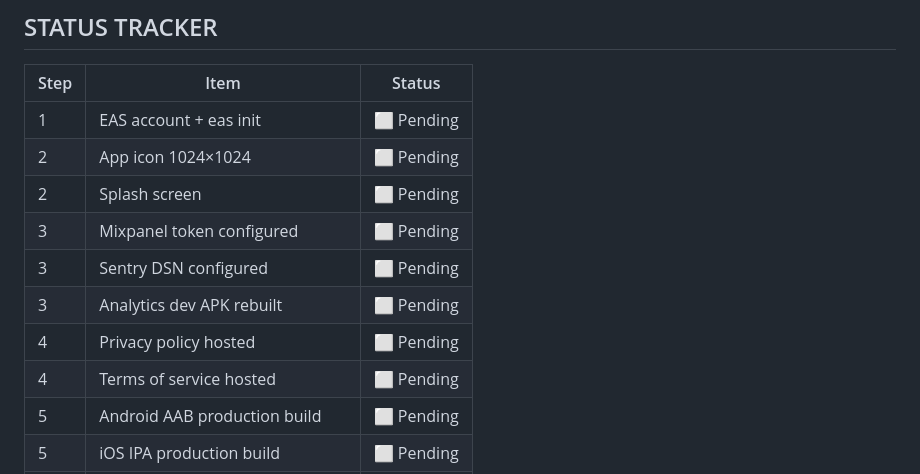
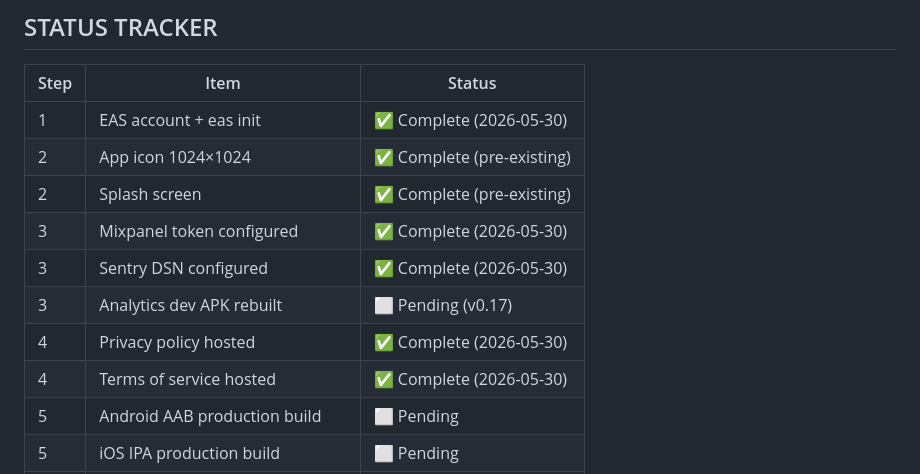
Before and after one commit to PCSchmidt/SITREP, a Markdown page: STORE_SUBMISSION_CHECKLIST.md, the part around the change. GitHub-like rendering.

Commit message:
Docs: Mark v0.16 App Store Prep complete
All automatable steps done:
- EAS project initialized (c0284b13-8077-4be7-acc5-e0cafbf0f3e2)
- Mixpanel + Sentry tokens configured
- Privacy policy + Terms hosted at pcschmidt.github.io/sitrep
- App icons verified (1024x1024, SITREP-branded)

Ready for v0.17 Beta Testing.

```diff
--- a/STORE_SUBMISSION_CHECKLIST.md
+++ b/STORE_SUBMISSION_CHECKLIST.md
@@ -186,14 +186,14 @@ Run the app on a physical device or simulator and capture these 5 screens:
 
 | Step | Item | Status |
 |------|------|--------|
-| 1 | EAS account + eas init | ⬜ Pending |
-| 2 | App icon 1024×1024 | ⬜ Pending |
-| 2 | Splash screen | ⬜ Pending |
-| 3 | Mixpanel token configured | ⬜ Pending |
-| 3 | Sentry DSN configured | ⬜ Pending |
-| 3 | Analytics dev APK rebuilt | ⬜ Pending |
-| 4 | Privacy policy hosted | ⬜ Pending |
-| 4 | Terms of service hosted | ⬜ Pending |
+| 1 | EAS account + eas init | ✅ Complete (2026-05-30) |
+| 2 | App icon 1024×1024 | ✅ Complete (pre-existing) |
+| 2 | Splash screen | ✅ Complete (pre-existing) |
+| 3 | Mixpanel token configured | ✅ Complete (2026-05-30) |
+| 3 | Sentry DSN configured | ✅ Complete (2026-05-30) |
+| 3 | Analytics dev APK rebuilt | ⬜ Pending (v0.17) |
+| 4 | Privacy policy hosted | ✅ Complete (2026-05-30) |
+| 4 | Terms of service hosted | ✅ Complete (2026-05-30) |
 | 5 | Android AAB production build | ⬜ Pending |
 | 5 | iOS IPA production build | ⬜ Pending |
 | 6 | App Store Connect listing created | ⬜ Pending |
```
Also changed, not shown: SPEC.md (+2 -2 lines).
